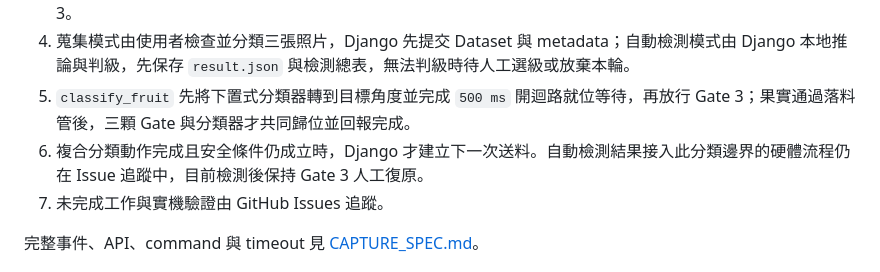
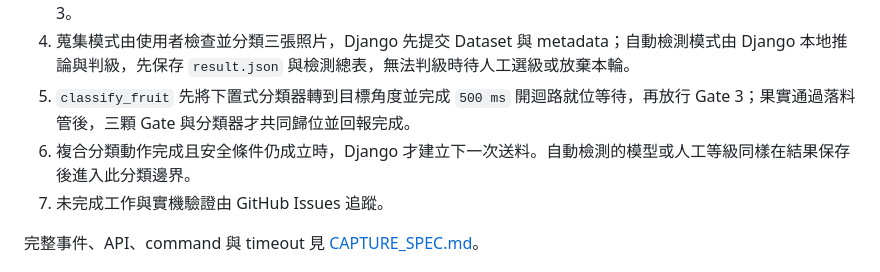
Before and after one commit to Eten0721/PassionFruit_IoT_hardware, a Markdown page: docs/PROJECT_CONTEXT.md, the part around the change. Rendered like a GitHub page.

```diff
--- a/docs/PROJECT_CONTEXT.md
+++ b/docs/PROJECT_CONTEXT.md
@@ -70,7 +70,7 @@ ESP32 是 HTTPS client，Django 不主動呼叫硬體。Wi-Fi、感測、伺服
 3. 前兩站皆遵守「果實停穩、手機上傳、Django 保存成功、下一閘門放行」；第 3 張保存後，果實繼續停留在 Gate 3。
 4. 蒐集模式由使用者檢查並分類三張照片，Django 先提交 Dataset 與 metadata；自動檢測模式由 Django 本地推論與判級，先保存 `result.json` 與檢測總表，無法判級時待人工選級或放棄本輪。
 5. `classify_fruit` 先將下置式分類器轉到目標角度並完成 `500 ms` 開迴路就位等待，再放行 Gate 3；果實通過落料管後，三顆 Gate 與分類器才共同歸位並回報完成。
-6. 複合分類動作完成且安全條件仍成立時，Django 才建立下一次送料。自動檢測結果接入此分類邊界的硬體流程仍在 Issue 追蹤中，目前檢測後保持 Gate 3 人工復原。
+6. 複合分類動作完成且安全條件仍成立時，Django 才建立下一次送料。自動檢測的模型或人工等級同樣在結果保存後進入此分類邊界。
 7. 未完成工作與實機驗證由 GitHub Issues 追蹤。
 
 完整事件、API、command 與 timeout 見 [CAPTURE_SPEC.md](CAPTURE_SPEC.md)。
```
Also changed, not shown: docs/CURRENT_STATUS.md (+3 -2 lines).
